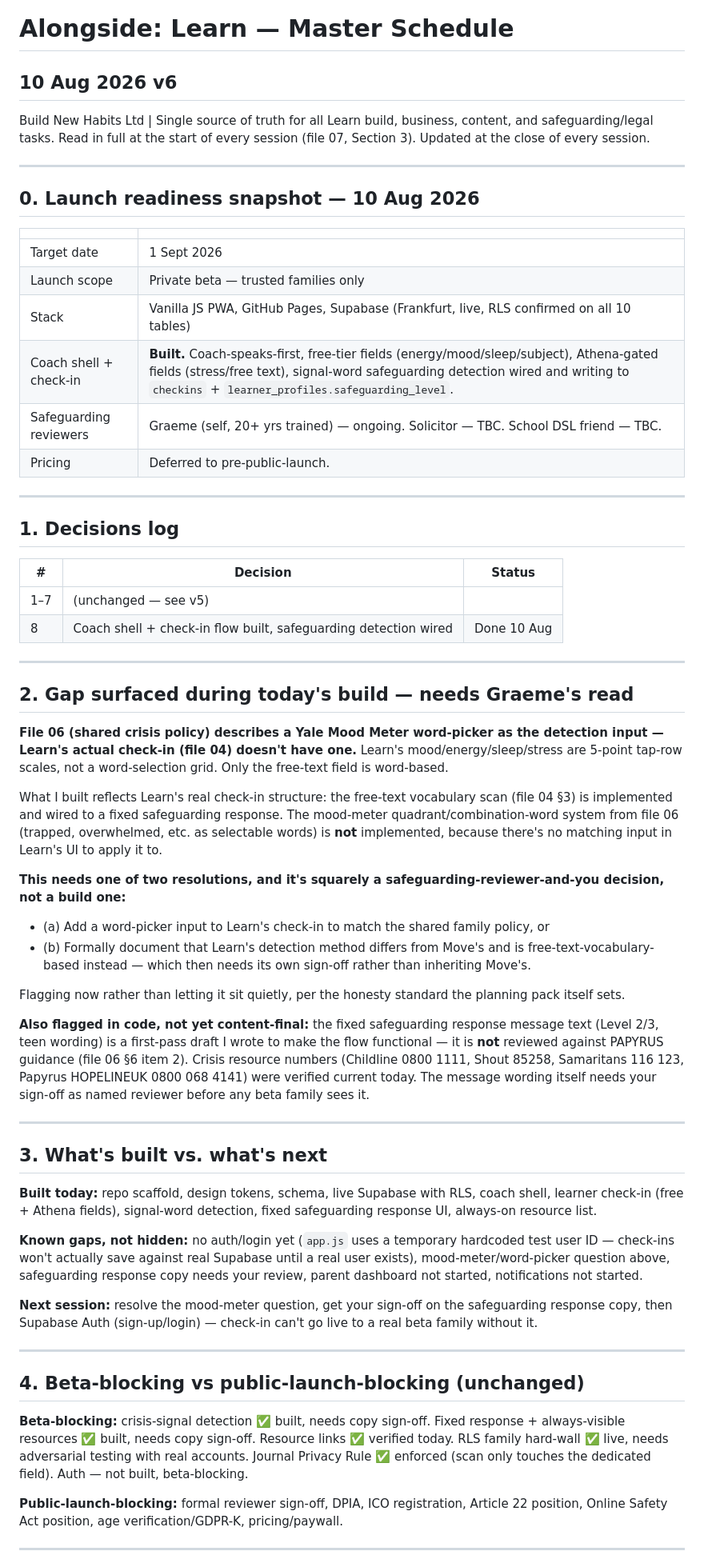
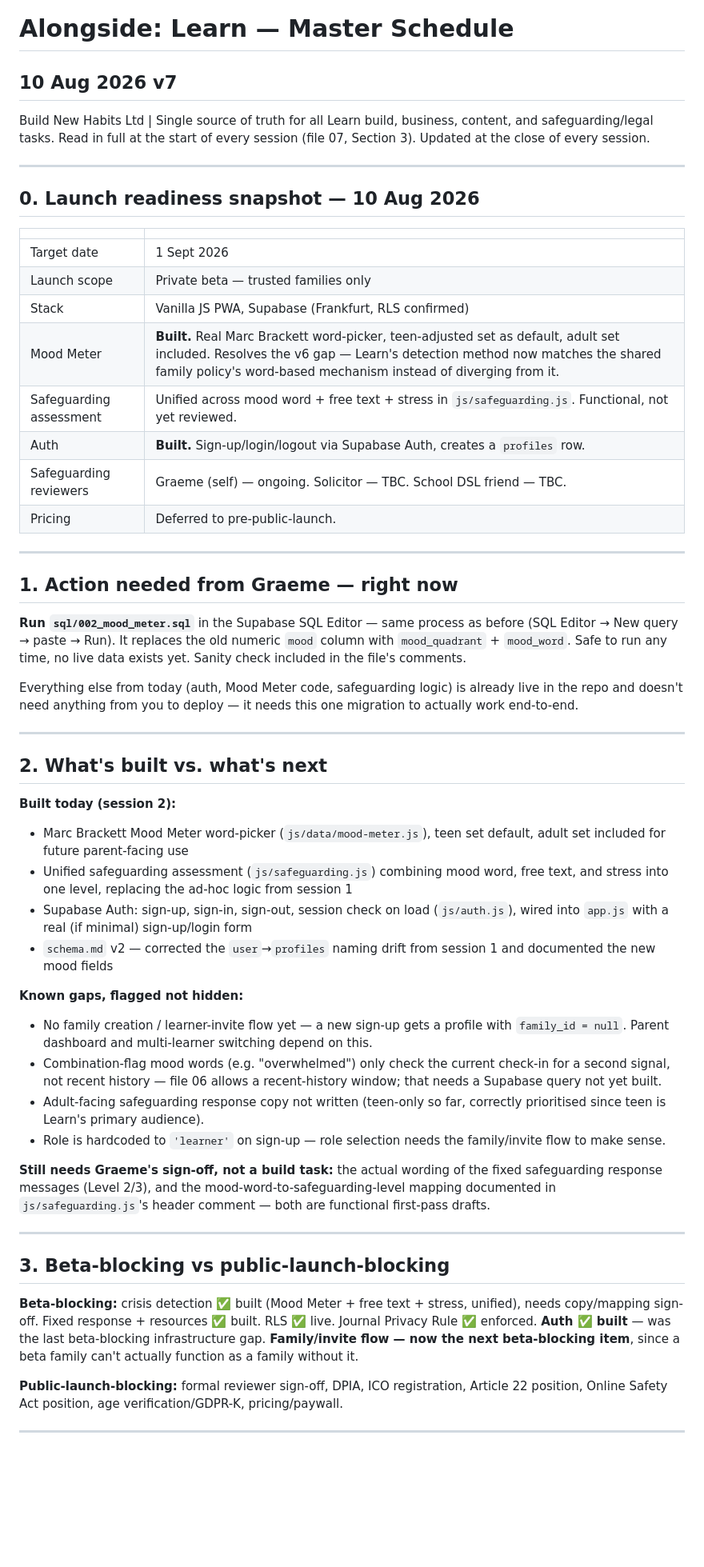
Before and after one commit to build-new-habits/Alongside-Learn, a Markdown page: Documents/Admin/master_schedule.md, the part around one of its changes. Shown at 80% size. GitHub-like rendering; blank space fills up the shorter version.

Commit message:
Schedule v7 - Mood Meter, safeguarding assessment, auth built

```diff
--- a/Documents/Admin/master_schedule.md
+++ b/Documents/Admin/master_schedule.md
@@ -1,5 +1,5 @@
 # Alongside: Learn — Master Schedule
-## 10 Aug 2026 v6
+## 10 Aug 2026 v7
 
 Build New Habits Ltd | Single source of truth for all Learn build, business, content, and safeguarding/legal tasks. Read in full at the start of every session (file 07, Section 3). Updated at the close of every session.
 
@@ -11,51 +11,44 @@ Build New Habits Ltd | Single source of truth for all Learn build, business, con
 |---|---|
 | Target date | 1 Sept 2026 |
 | Launch scope | Private beta — trusted families only |
-| Stack | Vanilla JS PWA, GitHub Pages, Supabase (Frankfurt, live, RLS confirmed on all 10 tables) |
-| Coach shell + check-in | **Built.** Coach-speaks-first, free-tier fields (energy/mood/sleep/subject), Athena-gated fields (stress/free text), signal-word safeguarding detection wired and writing to `checkins` + `learner_profiles.safeguarding_level`. |
-| Safeguarding reviewers | Graeme (self, 20+ yrs trained) — ongoing. Solicitor — TBC. School DSL friend — TBC. |
+| Stack | Vanilla JS PWA, Supabase (Frankfurt, RLS confirmed) |
+| Mood Meter | **Built.** Real Marc Brackett word-picker, teen-adjusted set as default, adult set included. Resolves the v6 gap — Learn's detection method now matches the shared family policy's word-based mechanism instead of diverging from it. |
+| Safeguarding assessment | Unified across mood word + free text + stress in `js/safeguarding.js`. Functional, not yet reviewed. |
+| Auth | **Built.** Sign-up/login/logout via Supabase Auth, creates a `profiles` row. |
+| Safeguarding reviewers | Graeme (self) — ongoing. Solicitor — TBC. School DSL friend — TBC. |
 | Pricing | Deferred to pre-public-launch. |
 
 ---
 
-## 1. Decisions log
+## 1. Action needed from Graeme — right now
 
-| # | Decision | Status |
-|---|---|---|
-| 1–7 | (unchanged — see v5) | |
-| 8 | Coach shell + check-in flow built, safeguarding detection wired | Done 10 Aug |
+**Run `sql/002_mood_meter.sql`** in the Supabase SQL Editor — same process as before (SQL Editor → New query → paste → Run). It replaces the old numeric `mood` column with `mood_quadrant` + `mood_word`. Safe to run any time, no live data exists yet. Sanity check included in the file's comments.
+
+Everything else from today (auth, Mood Meter code, safeguarding logic) is already live in the repo and doesn't need anything from you to deploy — it needs this one migration to actually work end-to-end.
 
 ---
 
-## 2. Gap surfaced during today's build — needs Graeme's read
+## 2. What's built vs. what's next
 
-**File 06 (shared crisis policy) describes a Yale Mood Meter word-picker as the detection input — Learn's actual check-in (file 04) doesn't have one.** Learn's mood/energy/sleep/stress are 5-point tap-row scales, not a word-selection grid. Only the free-text field is word-based.
+**Built today (session 2):**
+- Marc Brackett Mood Meter word-picker (`js/data/mood-meter.js`), teen set default, adult set included for future parent-facing use
+- Unified safeguarding assessment (`js/safeguarding.js`) combining mood word, free text, and stress into one level, replacing the ad-hoc logic from session 1
+- Supabase Auth: sign-up, sign-in, sign-out, session check on load (`js/auth.js`), wired into `app.js` with a real (if minimal) sign-up/login form
+- `schema.md` v2 — corrected the `user`→`profiles` naming drift from session 1 and documented the new mood fields
 
-What I built reflects Learn's real check-in structure: the free-text vocabulary scan (file 04 §3) is implemented and wired to a fixed safeguarding response. The mood-meter quadrant/combination-word system from file 06 (trapped, overwhelmed, etc. as selectable words) is **not** implemented, because there's no matching input in Learn's UI to apply it to.
+**Known gaps, flagged not hidden:**
+- No family creation / learner-invite flow yet — a new sign-up gets a profile with `family_id = null`. Parent dashboard and multi-learner switching depend on this.
+- Combination-flag mood words (e.g. "overwhelmed") only check the current check-in for a second signal, not recent history — file 06 allows a recent-history window; that needs a Supabase query not yet built.
+- Adult-facing safeguarding response copy not written (teen-only so far, correctly prioritised since teen is Learn's primary audience).
+- Role is hardcoded to `'learner'` on sign-up — role selection needs the family/invite flow to make sense.
 
-**This needs one of two resolutions, and it's squarely a safeguarding-reviewer-and-you decision, not a build one:**
-- (a) Add a word-picker input to Learn's check-in to match the shared family policy, or
-- (b) Formally document that Learn's detection method differs from Move's and is free-text-vocabulary-based instead — which then needs its own sign-off rather than inheriting Move's.
-
-Flagging now rather than letting it sit quietly, per the honesty standard the planning pack itself sets.
-
-**Also flagged in code, not yet content-final:** the fixed safeguarding response message text (Level 2/3, teen wording) is a first-pass draft I wrote to make the flow functional — it is **not** reviewed against PAPYRUS guidance (file 06 §6 item 2). Crisis resource numbers (Childline 0800 1111, Shout 85258, Samaritans 116 123, Papyrus HOPELINEUK 0800 068 4141) were verified current today. The message wording itself needs your sign-off as named reviewer before any beta family sees it.
+**Still needs Graeme's sign-off, not a build task:** the actual wording of the fixed safeguarding response messages (Level 2/3), and the mood-word-to-safeguarding-level mapping documented in `js/safeguarding.js`'s header comment — both are functional first-pass drafts.
 
 ---
 
-## 3. What's built vs. what's next
+## 3. Beta-blocking vs public-launch-blocking
 
-**Built today:** repo scaffold, design tokens, schema, live Supabase with RLS, coach shell, learner check-in (free + Athena fields), signal-word detection, fixed safeguarding response UI, always-on resource list.
-
-**Known gaps, not hidden:** no auth/login yet (`app.js` uses a temporary hardcoded test user ID — check-ins won't actually save against real Supabase until a real user exists), mood-meter/word-picker question above, safeguarding response copy needs your review, parent dashboard not started, notifications not started.
-
-**Next session:** resolve the mood-meter question, get your sign-off on the safeguarding response copy, then Supabase Auth (sign-up/login) — check-in can't go live to a real beta family without it.
-
----
-
-## 4. Beta-blocking vs public-launch-blocking (unchanged)
-
-**Beta-blocking:** crisis-signal detection ✅ built, needs copy sign-off. Fixed response + always-visible resources ✅ built, needs copy sign-off. Resource links ✅ verified today. RLS family hard-wall ✅ live, needs adversarial testing with real accounts. Journal Privacy Rule ✅ enforced (scan only touches the dedicated field). Auth — not built, beta-blocking.
+**Beta-blocking:** crisis detection ✅ built (Mood Meter + free text + stress, unified), needs copy/mapping sign-off. Fixed response + resources ✅ built. RLS ✅ live. Journal Privacy Rule ✅ enforced. **Auth ✅ built** — was the last beta-blocking infrastructure gap. **Family/invite flow — now the next beta-blocking item**, since a beta family can't actually function as a family without it.
 
 **Public-launch-blocking:** formal reviewer sign-off, DPIA, ICO registration, Article 22 position, Online Safety Act position, age verification/GDPR-K, pricing/paywall.
 
```
Also changed, not shown: other parts of Documents/Admin/master_schedule.md (+7 -7 lines), 1 other file.
